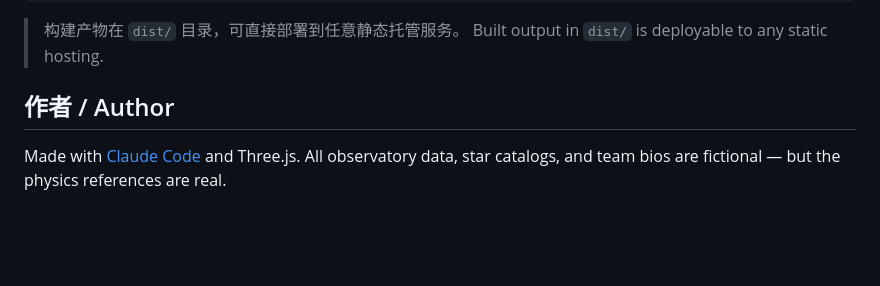
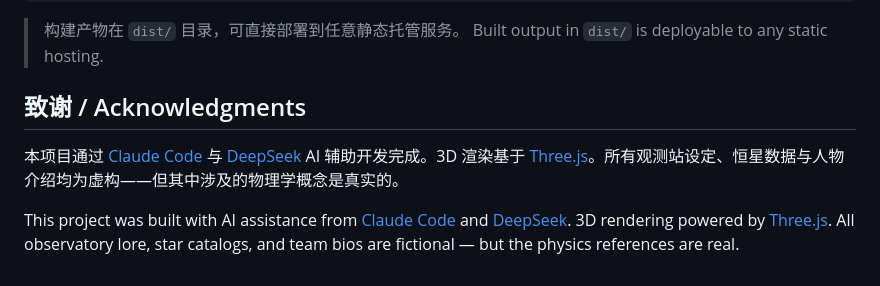
Before and after one commit to EnderisticW/starry-sky-lab, a Markdown page: README.md, the part around the change. Drawn GitHub-style; blank space fills up the shorter version.

Commit message:
README 更新致谢：Claude Code + DeepSeek

```diff
--- a/README.md
+++ b/README.md
@@ -62,6 +62,8 @@ npm run preview  # 预览构建产物 / preview built output
 > 构建产物在 `dist/` 目录，可直接部署到任意静态托管服务。
 > Built output in `dist/` is deployable to any static hosting.
 
-## 作者 / Author
+## 致谢 / Acknowledgments
 
-Made with [Claude Code](https://claude.ai/code) and Three.js. All observatory data, star catalogs, and team bios are fictional — but the physics references are real.
+本项目通过 [Claude Code](https://claude.ai/code) 与 [DeepSeek](https://deepseek.com) AI 辅助开发完成。3D 渲染基于 [Three.js](https://threejs.org)。所有观测站设定、恒星数据与人物介绍均为虚构——但其中涉及的物理学概念是真实的。
+
+This project was built with AI assistance from [Claude Code](https://claude.ai/code) and [DeepSeek](https://deepseek.com). 3D rendering powered by [Three.js](https://threejs.org). All observatory lore, star catalogs, and team bios are fictional — but the physics references are real.
```
